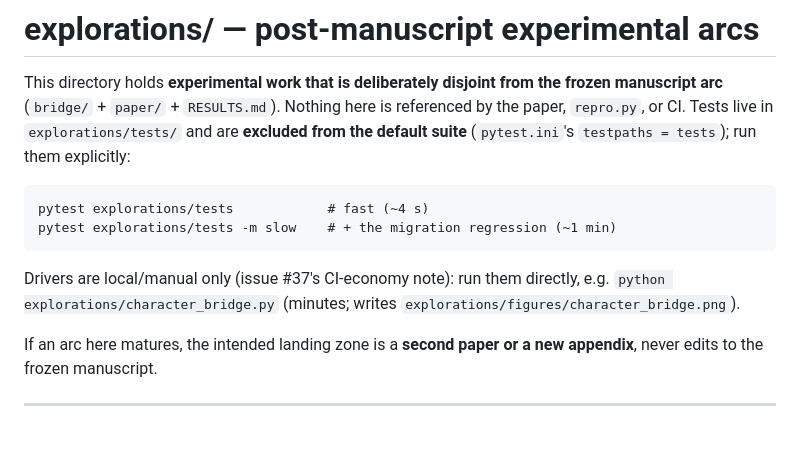
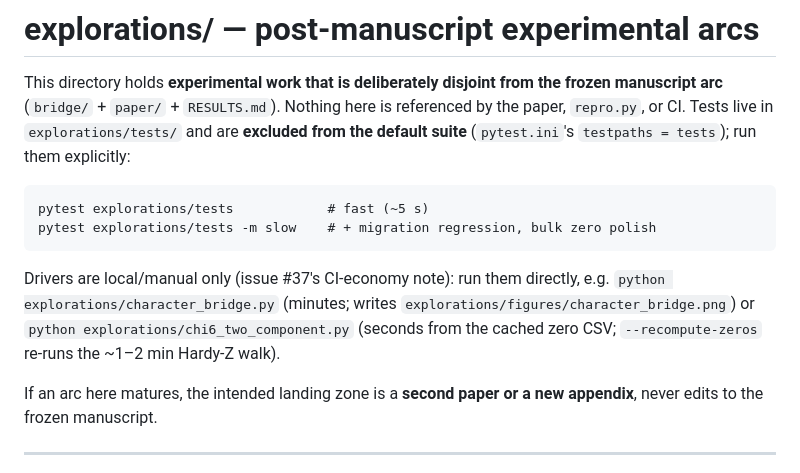
Before and after one commit to bradleypmartin/dirichlet-bridge, a Markdown page: explorations/README.md, the part around one of its changes. Rendered like a GitHub page; blank space fills up the shorter version.

````diff
--- a/explorations/README.md
+++ b/explorations/README.md
@@ -7,13 +7,15 @@ and are **excluded from the default suite** (`pytest.ini`'s `testpaths = tests`)
 run them explicitly:
 
 ```
-pytest explorations/tests            # fast (~4 s)
-pytest explorations/tests -m slow    # + the migration regression (~1 min)
+pytest explorations/tests            # fast (~5 s)
+pytest explorations/tests -m slow    # + migration regression, bulk zero polish
 ```
 
 Drivers are local/manual only (issue #37's CI-economy note): run them directly,
 e.g. `python explorations/character_bridge.py` (minutes; writes
-`explorations/figures/character_bridge.png`).
+`explorations/figures/character_bridge.png`) or
+`python explorations/chi6_two_component.py` (seconds from the cached zero CSV;
+`--recompute-zeros` re-runs the ~1–2 min Hardy-Z walk).
 
 If an arc here matures, the intended landing zone is a **second paper or a new
 appendix**, never edits to the frozen manuscript.
````
Also changed, not shown: other parts of explorations/README.md (+70 -4 lines), explorations/figures/chi6_two_component.png (added), 3 other files.
